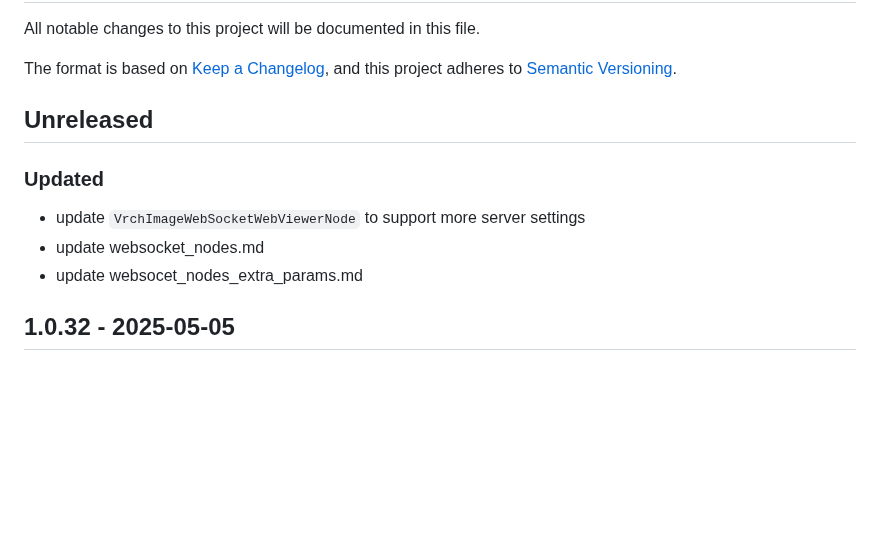
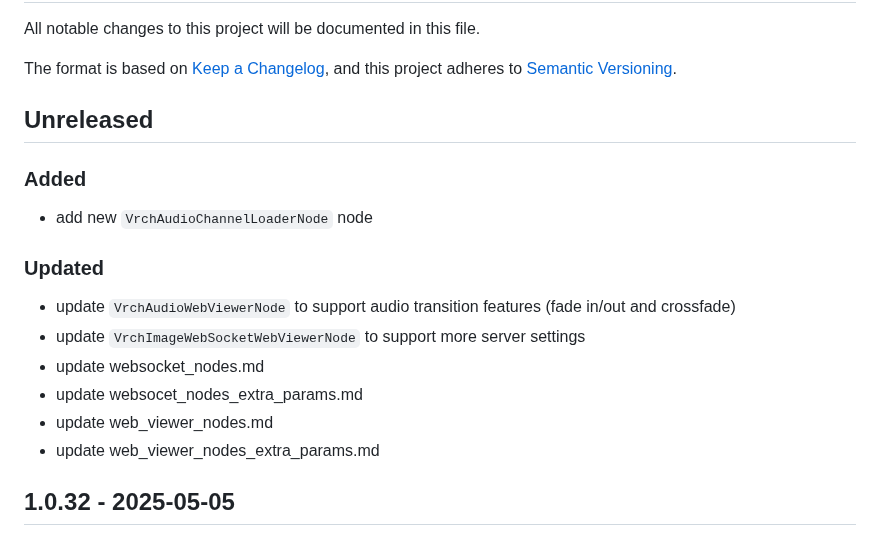
Before and after one commit to VrchStudio/comfyui-web-viewer, a Markdown page: CHANGELOG.md, the part around the change. GitHub-like rendering; blank space fills up the shorter version.

```diff
--- a/CHANGELOG.md
+++ b/CHANGELOG.md
@@ -7,11 +7,18 @@ and this project adheres to [Semantic Versioning](https://semver.org/spec/v2.0.0
 
 ## Unreleased
 
+### Added
+
+- add new `VrchAudioChannelLoaderNode` node
+
 ### Updated
 
+- update `VrchAudioWebViewerNode` to support audio transition features (fade in/out and crossfade)
 - update `VrchImageWebSocketWebViewerNode` to support more server settings
 - update websocket_nodes.md
 - update websocet_nodes_extra_params.md
+- update web_viewer_nodes.md
+- update web_viewer_nodes_extra_params.md
 
 ## 1.0.32 - 2025-05-05
 
```
